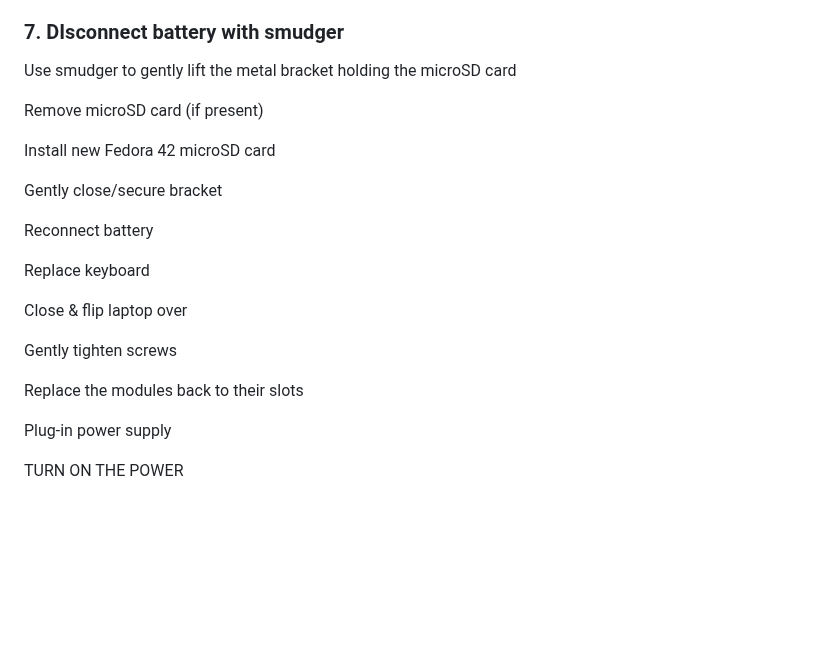
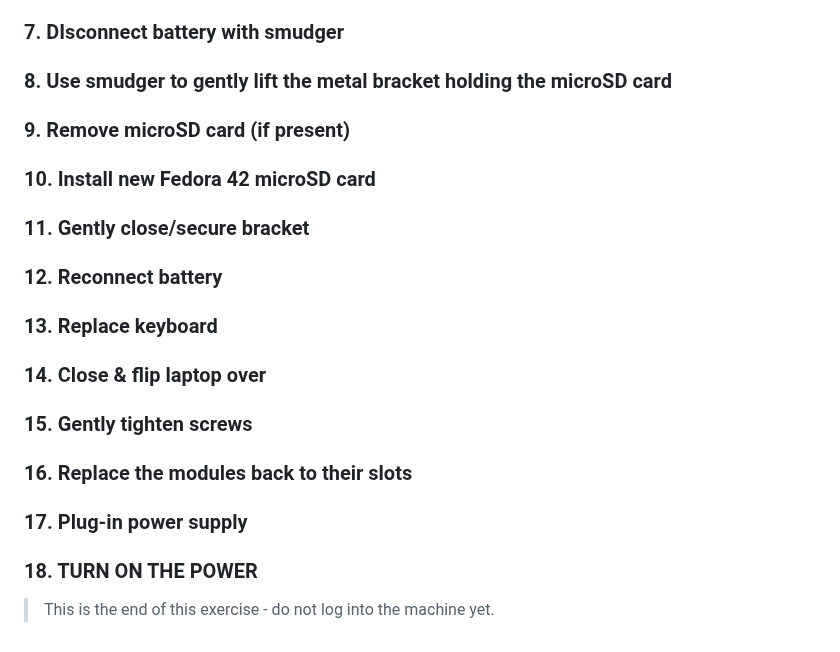
Before and after one commit to mattstonge/riscv_summit_devdays_fedora_AI_workshop, a Markdown page: riscv-workshop.md, the part around the change. Rendered like a GitHub page; blank space fills up the shorter version.

Commit message:
updated lab one

```diff
--- a/riscv-workshop.md
+++ b/riscv-workshop.md
@@ -58,24 +58,25 @@ Since we have flashed the microSD cards in advance (for time saving measures), w
 
 ### 7. DIsconnect battery with smudger
 
-Use smudger to gently lift the metal bracket holding the microSD card
+### 8. Use smudger to gently lift the metal bracket holding the microSD card
 
-Remove microSD card (if present)
+### 9. Remove microSD card (if present)
 
-Install new Fedora 42 microSD card
+### 10. Install new Fedora 42 microSD card
 
-Gently close/secure bracket
+### 11. Gently close/secure bracket
 
-Reconnect battery
+### 12. Reconnect battery
 
-Replace keyboard
+### 13. Replace keyboard
 
-Close & flip laptop over
+### 14. Close & flip laptop over
 
-Gently tighten screws
+### 15. Gently tighten screws
 
-Replace the modules back to their slots
+### 16. Replace the modules back to their slots
 
-Plug-in power supply
+### 17. Plug-in power supply
 
-TURN ON THE POWER
+### 18. TURN ON THE POWER
+> This is the end of this exercise - do not log into the machine yet.
```
